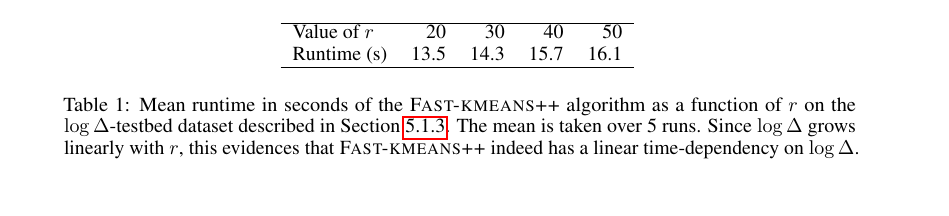
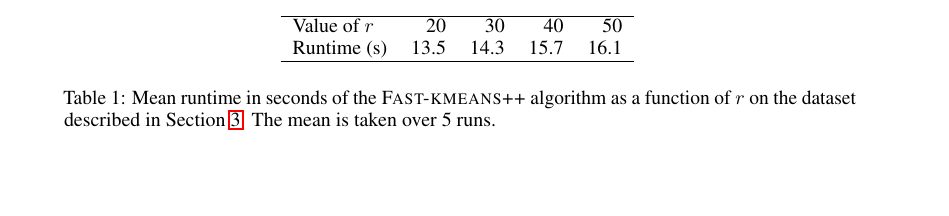
Before and after one commit to riccardo-torlaini/Fast-Coreset-Generation, a LaTeX paper (tex/main.tex, which reads tex/theory.tex): part of page 7 of 13 before the commit and part of page 4 of 13 after it, cut so that both start at the same text, the shorter picture padded with empty space. Compiled offline with pdfLaTeX.

Commit message:
Moving the table around

```diff
--- a/tex/theory.tex
+++ b/tex/theory.tex
@@ -28,6 +28,20 @@ The second property is crucial for us: the algorithm does not only compute cente
 combination with sensitivity sampling, as described in \cref{alg:main}.  This algorithm computes an $\eps$-coreset in time $\tilde O(nd \log \Delta)$: we prove
 formally the statement in \cref{app:theory}.
 
+\begin{table}[htbp]
+    \centering
+    \begin{tabular}{lrrrr}
+        \hline
+        Value of $r$ & 20 & 30 & 40 & 50 \\
+        Runtime (s) & 13.5 & 14.3 & 15.7 & 16.1 \\
+        \hline
+        \vspace*{0.1cm}
+    \end{tabular}
+    \caption{Mean runtime in seconds of the \fkmeans algorithm as a function of $r$ on the dataset described in Section \ref{sec:theory}. The mean is taken over
+    5 runs.}
+    \label{tbl:logdelta}
+\end{table}
+
 Thus, it is easy to combine existing results to obtain an $\eps$-coreset without an $\tilde{O}(nk)$ time-dependency.  However, our method thus far has only
 replaced the $\tilde{O}(nd + nk)$ runtime by $\tilde{O}(nd \log \Delta)$. Indeed, the spirit of the issue remains -- this is not log-linear in the input size.  We
 verify this by devising a dataset that has $n - n'$ points uniformly in the $[-1, 1]^2$ square. Then, for $r \in \mathbb{Z}^+$, we produce a sequence of points
@@ -50,21 +64,6 @@ where the HST always has constant breadth but the branch depths (and correspondi
    \State {\bfseries Output:} the coreset $\coreset$, with weights $w(p) = \frac{\sum_{p' \in P}s(p')}{s(p)S} \lpar (1+\eps)|\calC_i| - |\hat \calC_i|\rpar$
 \end{algorithmic}
 \end{algorithm}
-
-\begin{table}[htbp]
-    \centering
-    \begin{tabular}{lrrrr}
-        \hline
-        Value of $r$ & 20 & 30 & 40 & 50 \\
-        Runtime (s) & 13.5 & 14.3 & 15.7 & 16.1 \\
-        \hline
-        \vspace*{0.1cm}
-    \end{tabular}
-    \caption{Mean runtime in seconds of the \fkmeans algorithm as a function of $r$ on the $\log \Delta$-testbed dataset described in Section
-    \ref{sssec:datasets}. The mean is taken over 5 runs.  Since $\log \Delta$ grows linearly with $r$, this evidences that \fkmeans indeed has a linear
-    time-dependency on $\log \Delta$.}
-    \label{tbl:logdelta}
-\end{table}
 
 \section{Reducing the Impact of the Spread}
 \label{sec:logdelta}
```
